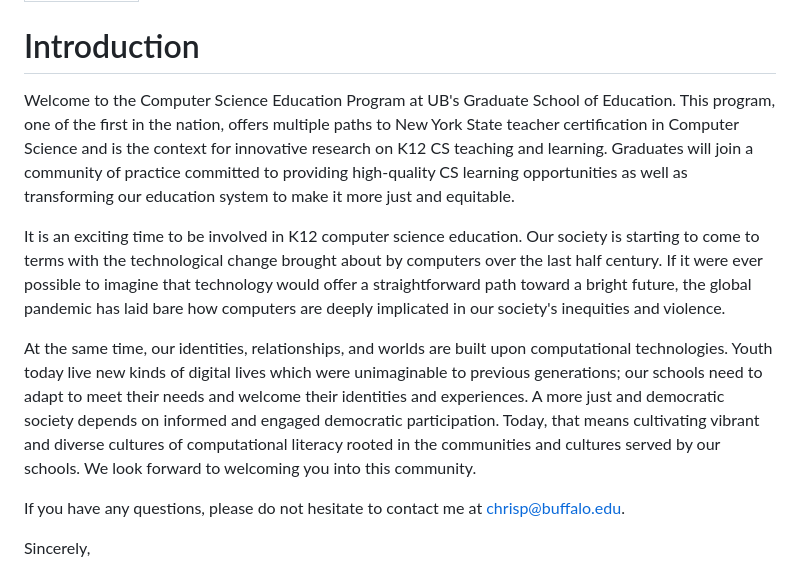
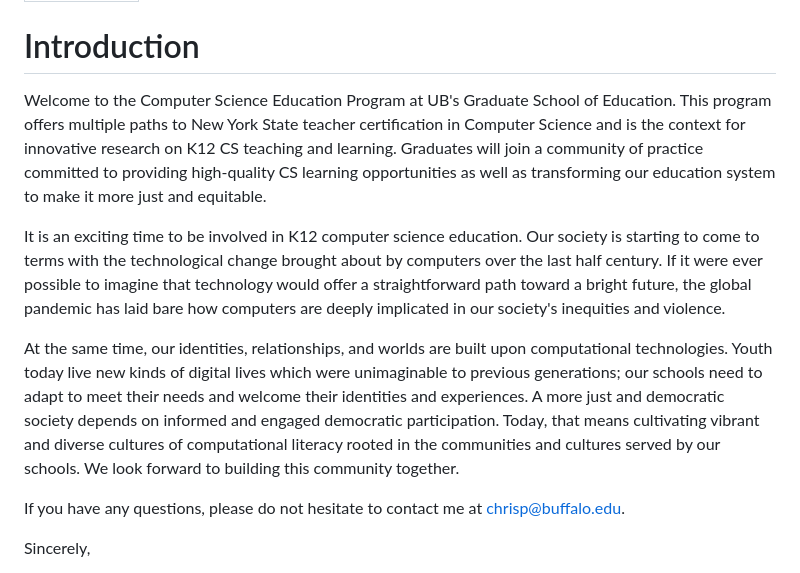
Before and after one commit to cproctor/ub-cs-education-handbook, a Markdown page: source/introduction.md, the part around the change. GitHub-like rendering.

```diff
--- a/source/introduction.md
+++ b/source/introduction.md
@@ -4,8 +4,8 @@ title: Introduction
 
 # Introduction
 
-Welcome to the Computer Science Education Program at UB's Graduate School of Education. This program,
-one of the first in the nation, offers multiple paths to New York State teacher certification in
+Welcome to the Computer Science Education Program at UB's Graduate School of Education. This program
+offers multiple paths to New York State teacher certification in
 Computer Science and is the context for innovative research on K12 CS teaching and learning.
 Graduates will join a community of practice committed to providing high-quality CS learning opportunities
 as well as transforming our education system to make it more just and equitable.
@@ -21,7 +21,7 @@ Youth today live new kinds of digital lives which were unimaginable to previous
 schools need to adapt to meet their needs and welcome their identities and experiences.
 A more just and democratic society depends on informed and engaged democratic participation. Today,
 that means cultivating vibrant and diverse cultures of computational literacy rooted in the communities
-and cultures served by our schools. We look forward to welcoming you into this community.
+and cultures served by our schools. We look forward to building this community together.
 
 If you have any questions, please do not hesitate to contact me at
 [chrisp@buffalo.edu](mailto:chrisp@buffalo.edu).
```
